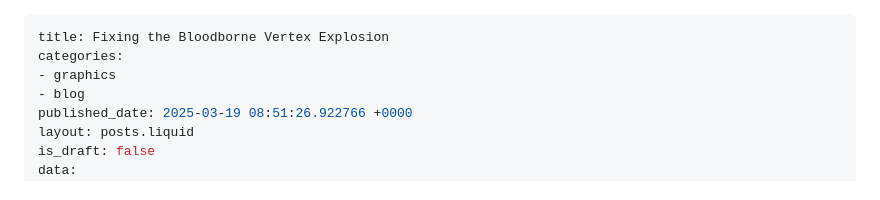
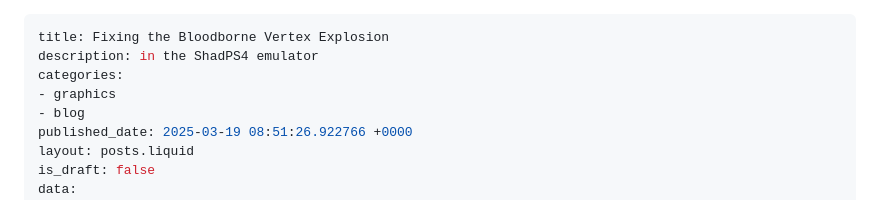
Before and after one commit to blazecus/personalSiteSrc, a Markdown page: posts/2025-03-19-bloodborne.md, the part around the change. Rendered like a GitHub page.

```diff
--- a/posts/2025-03-19-bloodborne.md
+++ b/posts/2025-03-19-bloodborne.md
@@ -1,5 +1,6 @@
 ---
 title: Fixing the Bloodborne Vertex Explosion
+description: in the ShadPS4 emulator
 categories:
 - graphics
 - blog
```
Also changed, not shown: posts/2025-03-21-vulkan-update.md (added, +45 -0 lines), assets/graphics/vkfrogthumbnail.png (added), 2 other files.
